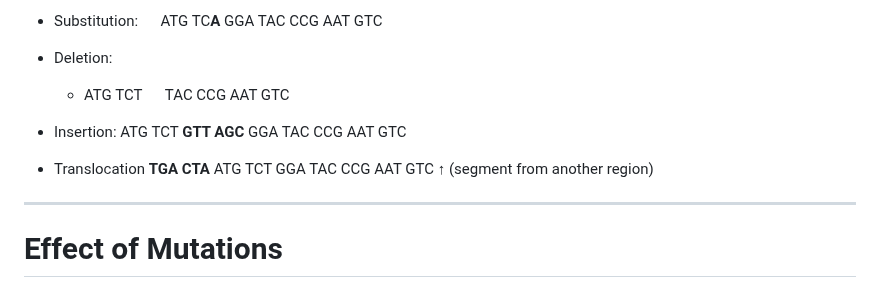
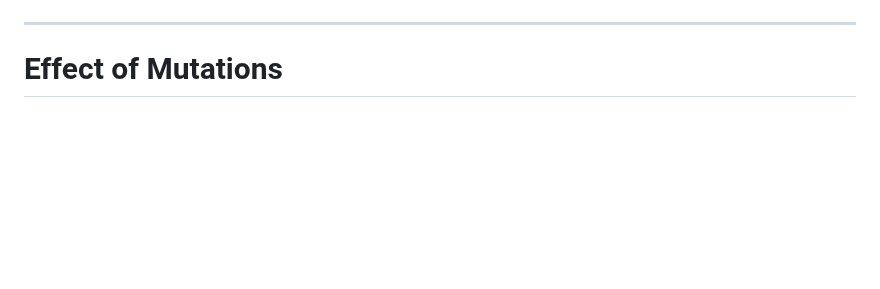
Before and after one commit to UofT-DSI/stat_gen, a Markdown page: 03_instructional_team/markdown_slides/slides_01.md, the part around one of its changes. Drawn GitHub-style; blank space fills up the shorter version.

```diff
--- a/03_instructional_team/markdown_slides/slides_01.md
+++ b/03_instructional_team/markdown_slides/slides_01.md
@@ -182,12 +182,4 @@ How do we find the right address?
 
-- Substitution:&nbsp;&nbsp;&nbsp;&nbsp;&nbsp;&nbsp;ATG TC**A** GGA TAC CCG AAT GTC
-- Deletion:
-  - ATG TCT&nbsp;&nbsp;&nbsp;&nbsp;&nbsp;&nbsp;TAC CCG AAT GTC
-- Insertion:
-  ATG TCT **GTT AGC** GGA TAC CCG AAT GTC
-- Translocation
-  **TGA CTA** ATG TCT GGA TAC CCG AAT GTC
-  ↑ (segment from another region)
 ---
 
 # Effect of Mutations
```
Also changed, not shown: other parts of 03_instructional_team/markdown_slides/slides_01.md (+1 -1 lines).
